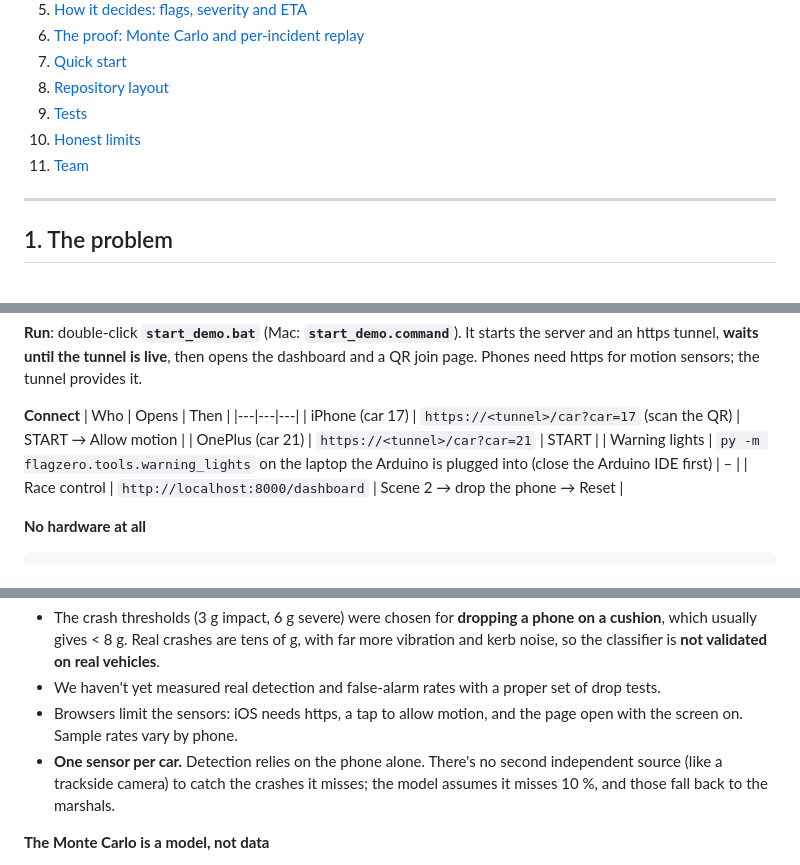
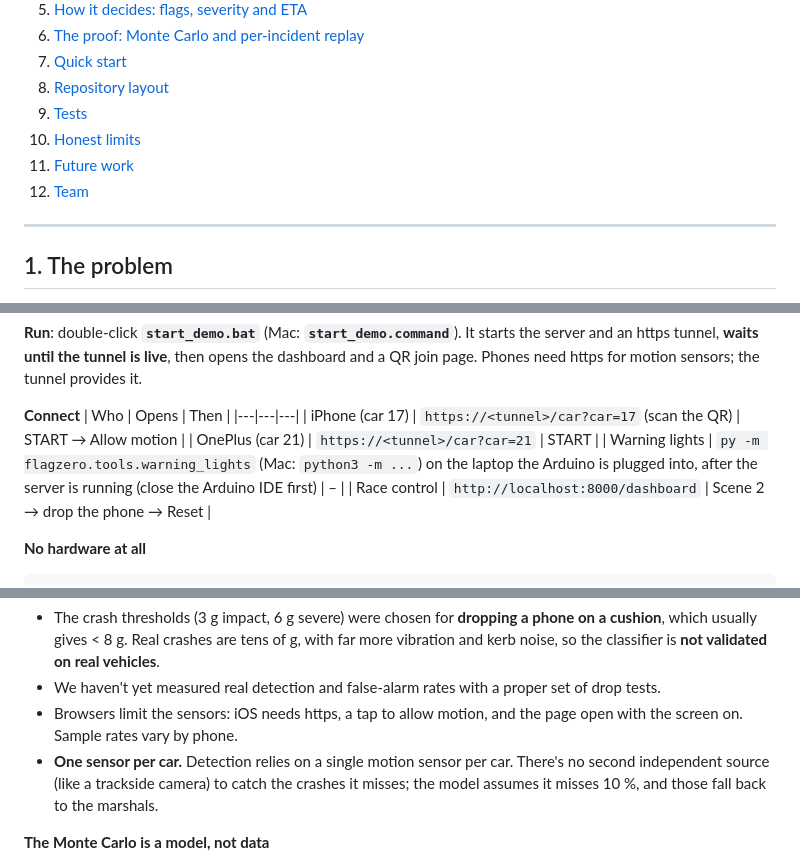
Before and after one commit to anshikabindlish/FlagZero, a Markdown page: README.md, 3 parts joined by grey strips. GitHub-like rendering.

```diff
--- a/README.md
+++ b/README.md
@@ -27,7 +32,8 @@ motorsport safety).
 8. [Repository layout](#8-repository-layout)
 9. [Tests](#9-tests)
 10. [Honest limits](#10-honest-limits)
-11. [Team](#11-team)
+11. [Future work](#11-future-work)
+12. [Team](#12-team)
 
 ---
 
@@ -215,7 +234,7 @@ page. Phones need https for motion sensors; the tunnel provides it.
 |---|---|---|
 | iPhone (car 17) | `https://<tunnel>/car?car=17` (scan the QR) | START → Allow motion |
 | OnePlus (car 21) | `https://<tunnel>/car?car=21` | START |
-| Warning lights | `py -m flagzero.tools.warning_lights` on the laptop the Arduino is plugged into (close the Arduino IDE first) | – |
+| Warning lights | `py -m flagzero.tools.warning_lights` (Mac: `python3 -m ...`) on the laptop the Arduino is plugged into, after the server is running (close the Arduino IDE first) | – |
 | Race control | `http://localhost:8000/dashboard` | Scene 2 → drop the phone → Reset |
 
 **No hardware at all**
@@ -283,7 +303,7 @@ certified safety system. What that means in practice:
 - The crash thresholds (3 g impact, 6 g severe) were chosen for **dropping a phone on a cushion**, which usually gives < 8 g. Real crashes are tens of g, with far more vibration and kerb noise, so the classifier is **not validated on real vehicles**.
 - We haven't yet measured real detection and false-alarm rates with a proper set of drop tests.
 - Browsers limit the sensors: iOS needs https, a tap to allow motion, and the page open with the screen on. Sample rates vary by phone.
-- **One sensor per car.** Detection relies on the phone alone. There's no second independent source (like a trackside camera) to catch the crashes it misses; the model assumes it misses 10 %, and those fall back to the marshals.
+- **One sensor per car.** Detection relies on a single motion sensor per car. There's no second independent source (like a trackside camera) to catch the crashes it misses; the model assumes it misses 10 %, and those fall back to the marshals.
 
 **The Monte Carlo is a model, not data**
 - The parameter ranges (gaps, speeds, sightlines, braking, marshal reaction and visibility) are plausible assumptions, **not fitted to real incident data**.
```
Also changed, not shown: other parts of README.md (+59 -29 lines).
